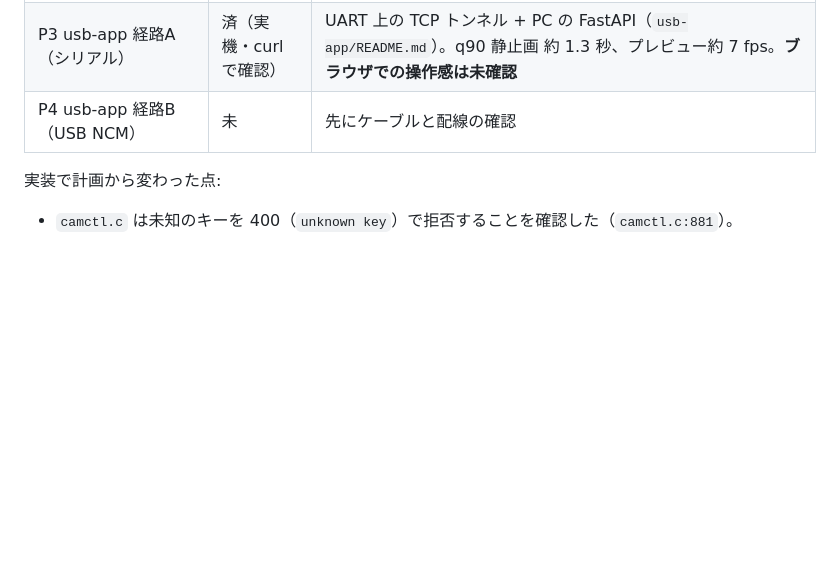
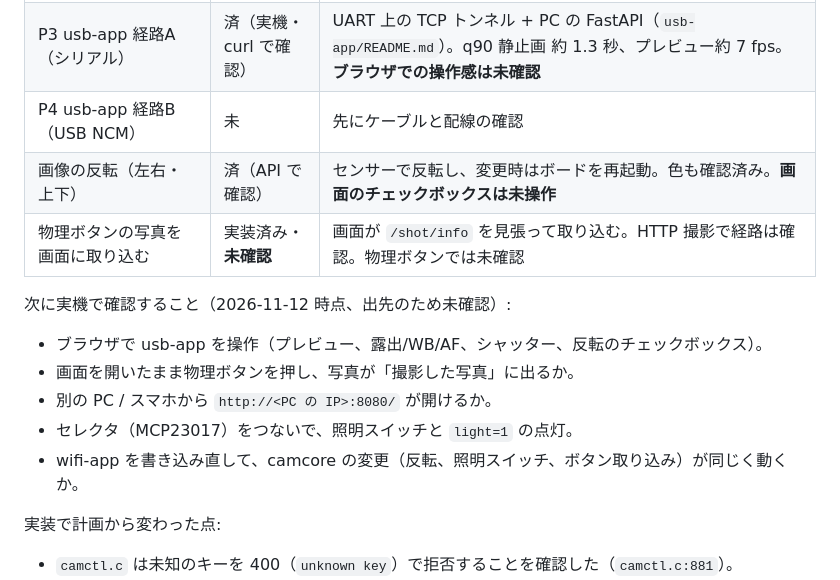
Before and after one commit to sastles-com/esp32p4-cam, a Markdown page: docs/PLAN-two-apps.md, the part around the change. Drawn GitHub-style; blank space fills up the shorter version.

Commit message:
docs: plan progress - flip, button-shot import, what is still unchecked
Co-Authored-By: Claude Opus 5.5 <noreply@anthropic.com>

```diff
--- a/docs/PLAN-two-apps.md
+++ b/docs/PLAN-two-apps.md
@@ -12,6 +12,15 @@
 | 共通部 `common/camcore` | 済 | wifi-app から切り出し（`camcore_init/start/serve`）。wifi-app で回帰確認済み |
 | P3 usb-app 経路A（シリアル） | 済（実機・curl で確認） | UART 上の TCP トンネル + PC の FastAPI（`usb-app/README.md`）。q90 静止画 約 1.3 秒、プレビュー約 7 fps。**ブラウザでの操作感は未確認** |
 | P4 usb-app 経路B（USB NCM） | 未 | 先にケーブルと配線の確認 |
+| 画像の反転（左右・上下） | 済（API で確認） | センサーで反転し、変更時はボードを再起動。色も確認済み。**画面のチェックボックスは未操作** |
+| 物理ボタンの写真を画面に取り込む | 実装済み・**未確認** | 画面が `/shot/info` を見張って取り込む。HTTP 撮影で経路は確認。物理ボタンでは未確認 |
+
+次に実機で確認すること（2026-11-12 時点、出先のため未確認）:
+- ブラウザで usb-app を操作（プレビュー、露出/WB/AF、シャッター、反転のチェックボックス）。
+- 画面を開いたまま物理ボタンを押し、写真が「撮影した写真」に出るか。
+- 別の PC / スマホから `http://<PC の IP>:8080/` が開けるか。
+- セレクタ（MCP23017）をつないで、照明スイッチと `light=1` の点灯。
+- wifi-app を書き込み直して、camcore の変更（反転、照明スイッチ、ボタン取り込み）が同じく動くか。
 
 実装で計画から変わった点:
 - `camctl.c` は未知のキーを 400（`unknown key`）で拒否することを確認した（`camctl.c:881`）。
```
